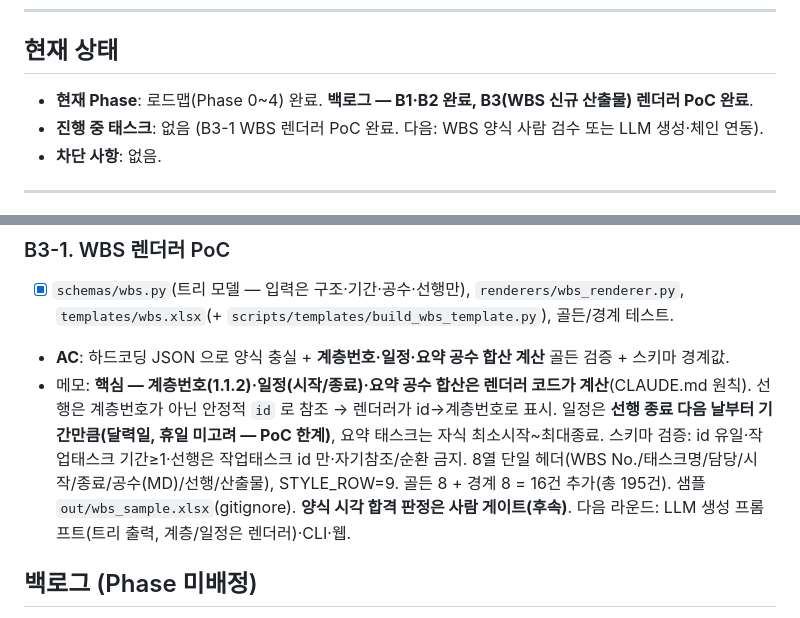
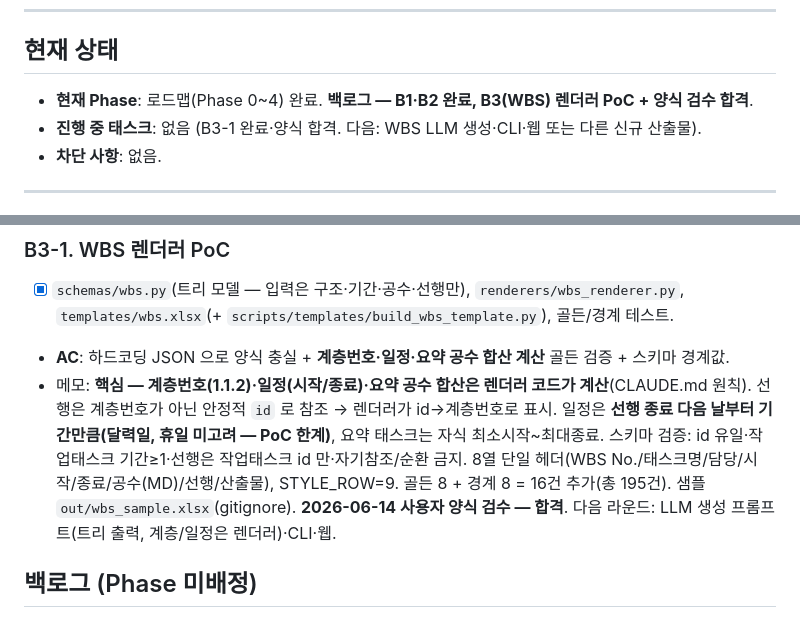
Before and after one commit to ghdquddnr/si-docgen, a Markdown page: docs/TASKS.md, 2 parts joined by grey strips. Rendered like a GitHub page.

Commit message:
docs(tasks): WBS 렌더러 PoC 양식 검수 합격 (B3-1)
Co-Authored-By: Claude Opus 4.8 <noreply@anthropic.com>

```diff
--- a/docs/TASKS.md
+++ b/docs/TASKS.md
@@ -11,8 +11,8 @@
 
 ## 현재 상태
 
-- **현재 Phase**: 로드맵(Phase 0~4) 완료. **백로그 — B1·B2 완료, B3(WBS 신규 산출물) 렌더러 PoC 완료**.
-- **진행 중 태스크**: 없음 (B3-1 WBS 렌더러 PoC 완료. 다음: WBS 양식 사람 검수 또는 LLM 생성·체인 연동).
+- **현재 Phase**: 로드맵(Phase 0~4) 완료. **백로그 — B1·B2 완료, B3(WBS) 렌더러 PoC + 양식 검수 합격**.
+- **진행 중 태스크**: 없음 (B3-1 완료·양식 합격. 다음: WBS LLM 생성·CLI·웹 또는 다른 신규 산출물).
 - **차단 사항**: 없음.
 
 ---
@@ -325,7 +325,7 @@ RTM 이 REQ→SCR→TC 추적성을 연결·검증한다. 빠진 고리였던 **
 ### B3-1. WBS 렌더러 PoC
 - [x] `schemas/wbs.py`(트리 모델 — 입력은 구조·기간·공수·선행만), `renderers/wbs_renderer.py`, `templates/wbs.xlsx`(+ `scripts/templates/build_wbs_template.py`), 골든/경계 테스트.
 - **AC**: 하드코딩 JSON 으로 양식 충실 + **계층번호·일정·요약 공수 합산 계산** 골든 검증 + 스키마 경계값.
-- 메모: **핵심 — 계층번호(1.1.2)·일정(시작/종료)·요약 공수 합산은 렌더러 코드가 계산**(CLAUDE.md 원칙). 선행은 계층번호가 아닌 안정적 `id` 로 참조 → 렌더러가 id→계층번호로 표시. 일정은 **선행 종료 다음 날부터 기간만큼(달력일, 휴일 미고려 — PoC 한계)**, 요약 태스크는 자식 최소시작~최대종료. 스키마 검증: id 유일·작업태스크 기간≥1·선행은 작업태스크 id 만·자기참조/순환 금지. 8열 단일 헤더(WBS No./태스크명/담당/시작/종료/공수(MD)/선행/산출물), STYLE_ROW=9. 골든 8 + 경계 8 = 16건 추가(총 195건). 샘플 `out/wbs_sample.xlsx`(gitignore). **양식 시각 합격 판정은 사람 게이트(후속)**. 다음 라운드: LLM 생성 프롬프트(트리 출력, 계층/일정은 렌더러)·CLI·웹.
+- 메모: **핵심 — 계층번호(1.1.2)·일정(시작/종료)·요약 공수 합산은 렌더러 코드가 계산**(CLAUDE.md 원칙). 선행은 계층번호가 아닌 안정적 `id` 로 참조 → 렌더러가 id→계층번호로 표시. 일정은 **선행 종료 다음 날부터 기간만큼(달력일, 휴일 미고려 — PoC 한계)**, 요약 태스크는 자식 최소시작~최대종료. 스키마 검증: id 유일·작업태스크 기간≥1·선행은 작업태스크 id 만·자기참조/순환 금지. 8열 단일 헤더(WBS No./태스크명/담당/시작/종료/공수(MD)/선행/산출물), STYLE_ROW=9. 골든 8 + 경계 8 = 16건 추가(총 195건). 샘플 `out/wbs_sample.xlsx`(gitignore). **2026-06-14 사용자 양식 검수 — 합격**. 다음 라운드: LLM 생성 프롬프트(트리 출력, 계층/일정은 렌더러)·CLI·웹.
 
 ## 백로그 (Phase 미배정)
 
```
